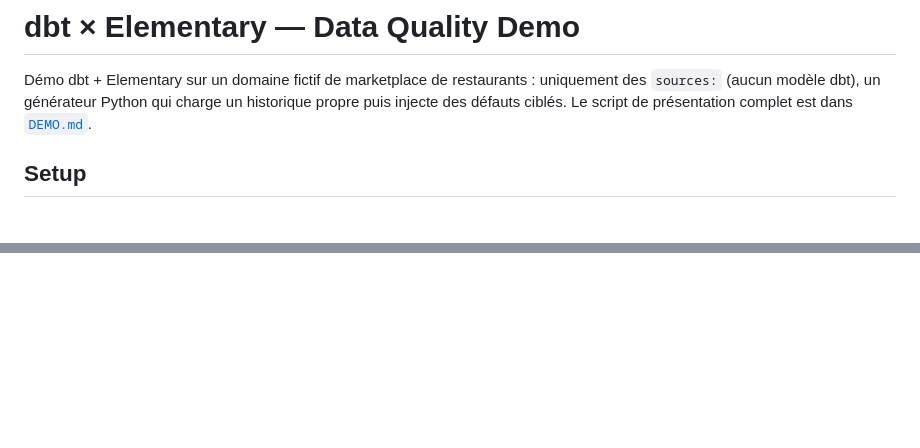
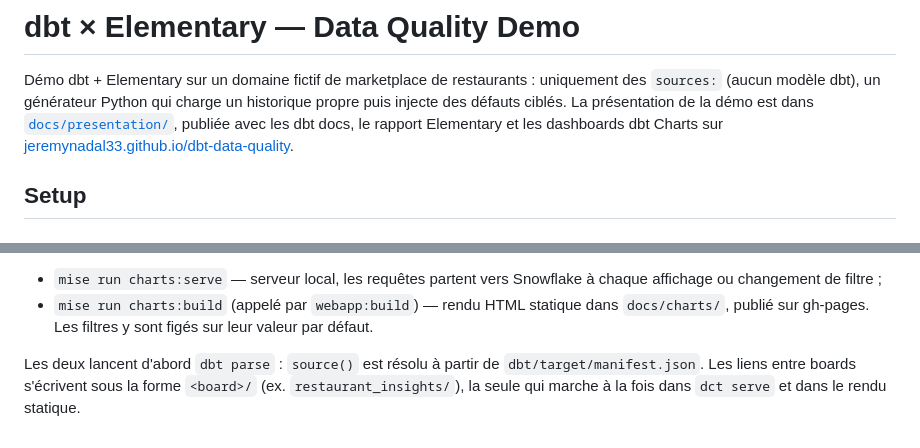
Before and after one commit to Jeremynadal33/dbt-data-quality, a Markdown page: README.md, 2 parts joined by grey strips. Rendered like a GitHub page; blank space fills up the shorter version.

```diff
--- a/README.md
+++ b/README.md
@@ -2,7 +2,10 @@
 
 Démo dbt + Elementary sur un domaine fictif de marketplace de restaurants : uniquement des
 `sources:` (aucun modèle dbt), un générateur Python qui charge un historique propre puis injecte
-des défauts ciblés. Le script de présentation complet est dans [`DEMO.md`](./DEMO.md).
+des défauts ciblés. La présentation de la démo est dans
+[`docs/presentation/`](./docs/presentation/index.html), publiée avec les dbt docs, le rapport
+Elementary et les dashboards dbt Charts sur
+[jeremynadal33.github.io/dbt-data-quality](https://jeremynadal33.github.io/dbt-data-quality/).
 
 ## Setup
 
@@ -113,0 +134,9 @@ relatifs à la racine du repo, inchangés pour le déploiement gh-pages.
+- `mise run charts:serve` — serveur local, les requêtes partent vers Snowflake à chaque
+  affichage ou changement de filtre ;
+- `mise run charts:build` (appelé par `webapp:build`) — rendu HTML statique dans
+  `docs/charts/`, publié sur gh-pages. Les filtres y sont figés sur leur valeur par défaut.
+
+Les deux lancent d'abord `dbt parse` : `source()` est résolu à partir de
+`dbt/target/manifest.json`. Les liens entre boards s'écrivent sous la forme `<board>/`
+(ex. `restaurant_insights/`), la seule qui marche à la fois dans `dct serve` et dans le rendu
+statique.
```
Also changed, not shown: other parts of README.md (+29 -12 lines), CLAUDE.md (+25 -11 lines).
